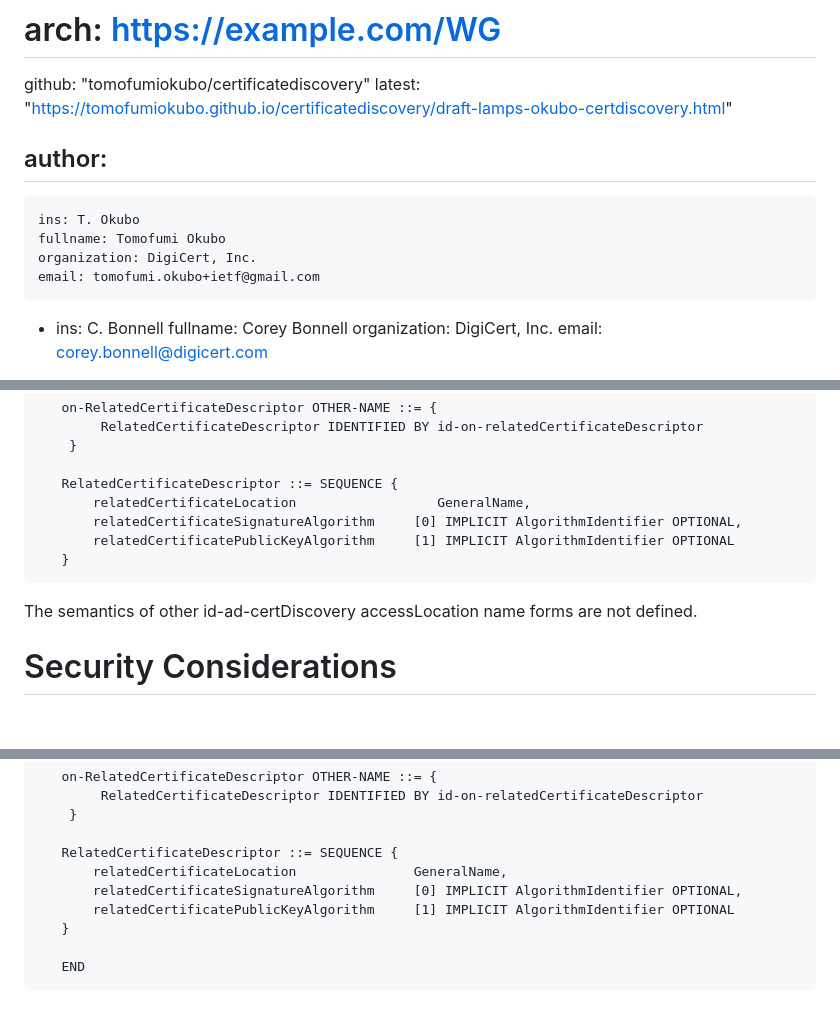
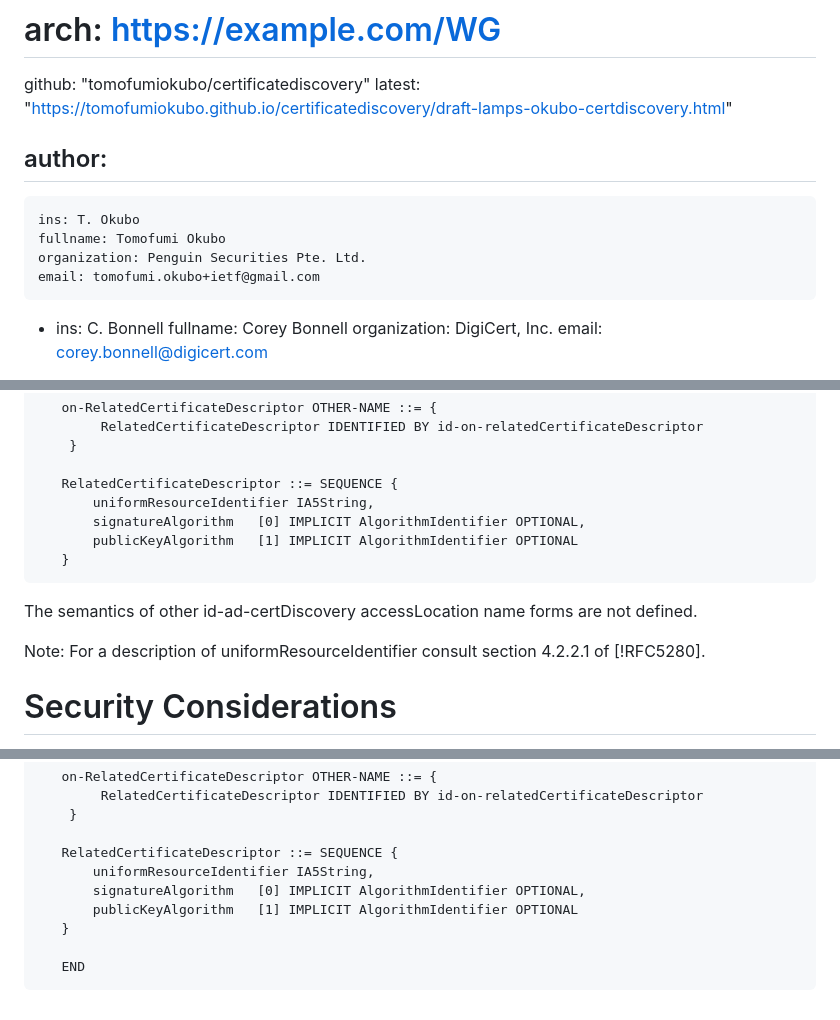
Before and after one commit to tomofumiokubo/certificatediscovery, a Markdown page: draft-lamps-okubo-certdiscovery.md, 3 parts joined by grey strips. Drawn GitHub-style; blank space fills up the shorter version.

Commit message:
Update draft-lamps-okubo-certdiscovery.md
- changed location to uniformResourceIdentifier  (Russ Housley)
- shortened ASN.1 names (Carl Wallace)

```diff
--- a/draft-lamps-okubo-certdiscovery.md
+++ b/draft-lamps-okubo-certdiscovery.md
@@ -27,7 +27,7 @@ author:
  -
     ins: T. Okubo
     fullname: Tomofumi Okubo
-    organization: DigiCert, Inc.
+    organization: Penguin Securities Pte. Ltd.
     email: tomofumi.okubo+ietf@gmail.com
 
  -
@@ -151,13 +151,15 @@ The syntax of the related certificate descriptor is as follows:
     }
 
    RelatedCertificateDescriptor ::= SEQUENCE {
-	   relatedCertificateLocation				   GeneralName,
-	   relatedCertificateSignatureAlgorithm 	[0] IMPLICIT AlgorithmIdentifier OPTIONAL,
-	   relatedCertificatePublicKeyAlgorithm 	[1] IMPLICIT AlgorithmIdentifier OPTIONAL
+	   uniformResourceIdentifier IA5String,
+	   signatureAlgorithm 	[0] IMPLICIT AlgorithmIdentifier OPTIONAL,
+	   publicKeyAlgorithm 	[1] IMPLICIT AlgorithmIdentifier OPTIONAL
    }
 ~~~
 
 The semantics of other id-ad-certDiscovery accessLocation name forms are not defined.
+
+Note:  For a description of uniformResourceIdentifier consult section 4.2.2.1 of [!RFC5280].
 
 # Security Considerations
 
@@ -222,9 +224,9 @@ CertDiscovery { iso(1) identified-organization(3) dod(6) internet(1)
     }
 
    RelatedCertificateDescriptor ::= SEQUENCE {
-	   relatedCertificateLocation				GeneralName,
-	   relatedCertificateSignatureAlgorithm 	[0] IMPLICIT AlgorithmIdentifier OPTIONAL,
-	   relatedCertificatePublicKeyAlgorithm 	[1] IMPLICIT AlgorithmIdentifier OPTIONAL
+	   uniformResourceIdentifier IA5String,
+	   signatureAlgorithm 	[0] IMPLICIT AlgorithmIdentifier OPTIONAL,
+	   publicKeyAlgorithm 	[1] IMPLICIT AlgorithmIdentifier OPTIONAL
    }
 
    END
```
